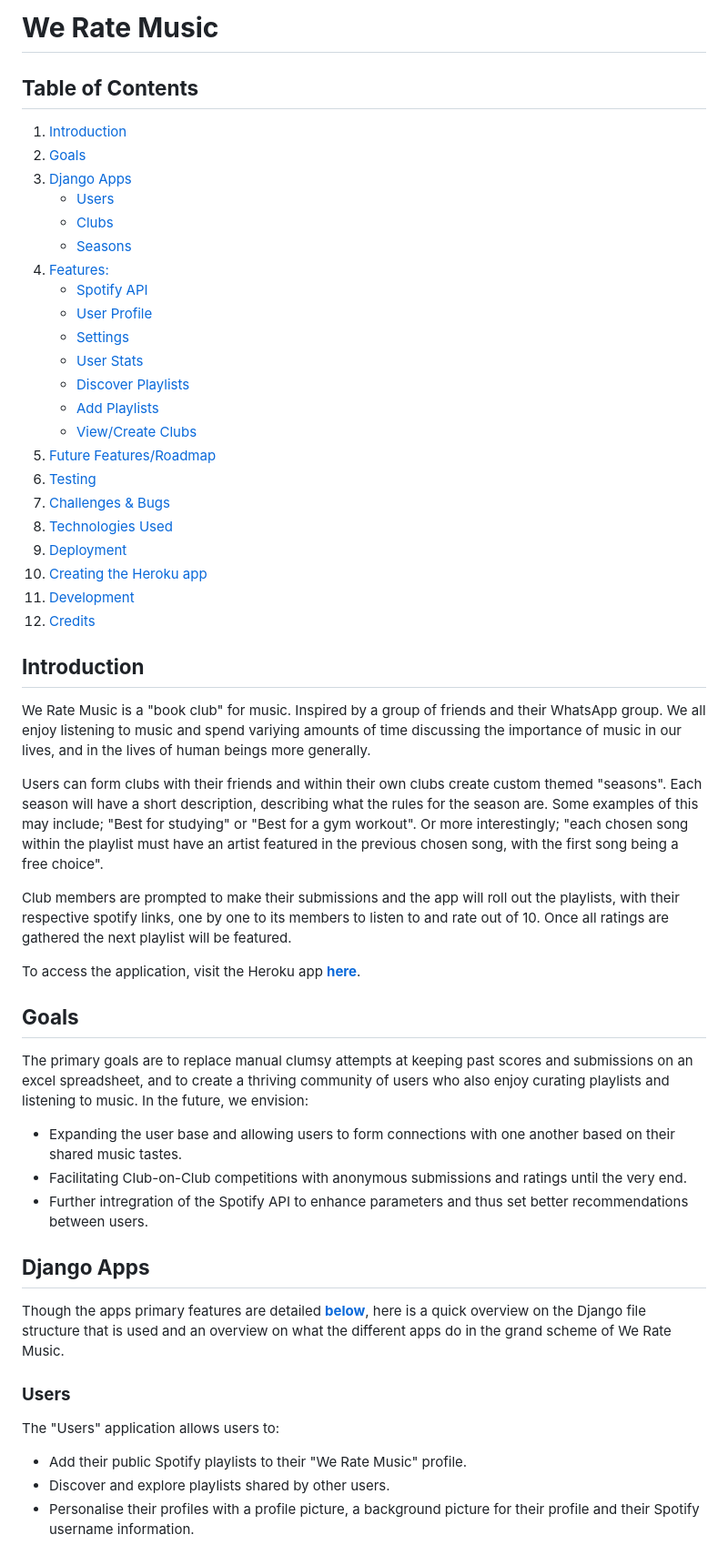
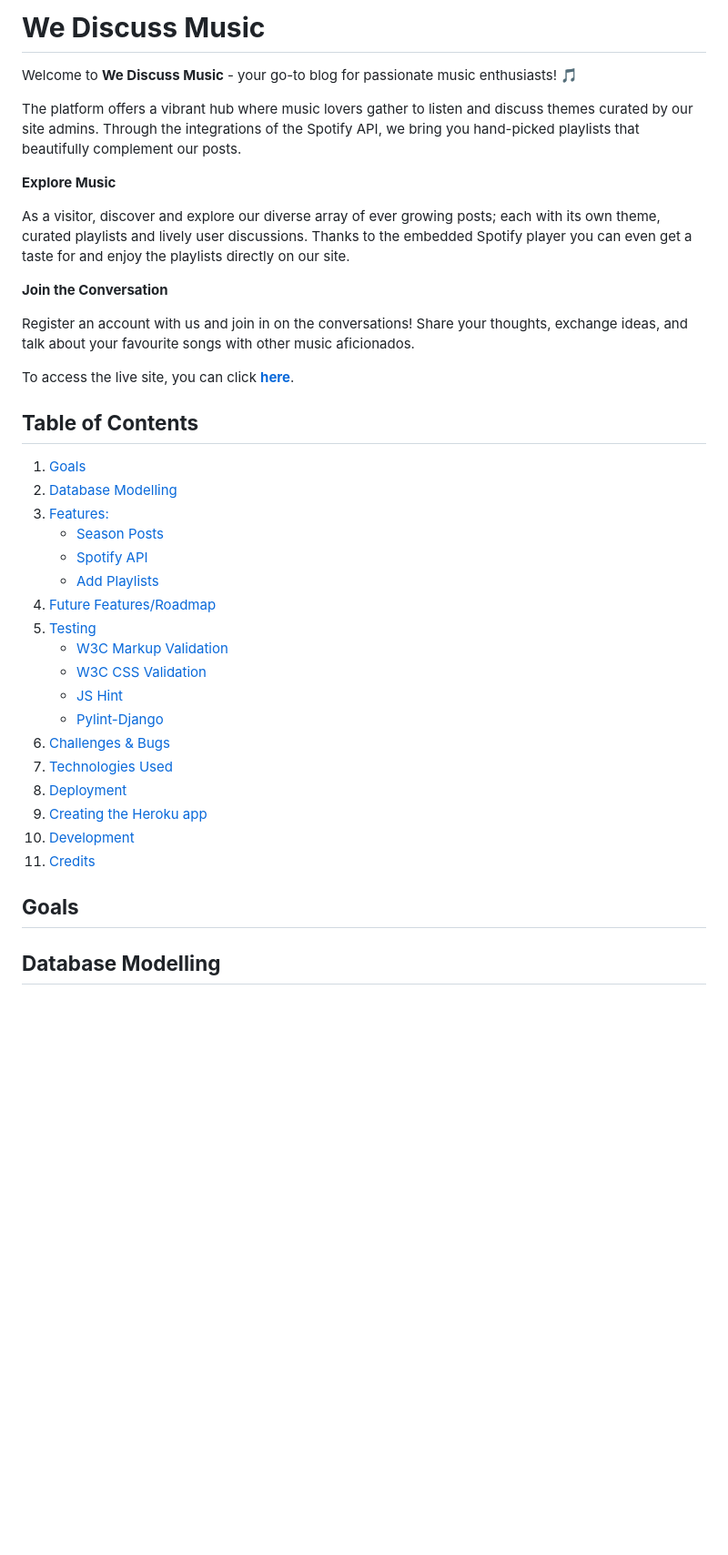
Before and after one commit to DestanT/we-discuss-music, a Markdown page: README.md, the part around the change printed below. Shown: that part at 91% size. Rendered like a GitHub page; blank space fills up the shorter version.

```diff
--- a/README.md
+++ b/README.md
@@ -1,57 +1,41 @@
-# **We Rate Music**
+# **We Discuss Music**
+
+Welcome to **We Discuss Music** - your go-to blog for passionate music enthusiasts! &#127925;
+
+The platform offers a vibrant hub where music lovers gather to listen and discuss themes curated by our site admins. Through the integrations of the Spotify API, we bring you hand-picked playlists that beautifully complement our posts.
+
+**Explore Music**
+
+As a visitor, discover and explore our diverse array of ever growing posts; each with its own theme, curated playlists and lively user discussions. Thanks to the embedded Spotify player you can even get a taste for and enjoy the playlists directly on our site.
+
+**Join the Conversation**
+
+Register an account with us and join in on the conversations! Share your thoughts, exchange ideas, and talk about your favourite songs with other music aficionados.
+
+To access the live site, you can click [**here**](https://we-rate-music-simplified-c7886543742e.herokuapp.com/).
 
 ## **Table of Contents**
 
-1. [Introduction](#introduction)
-2. [Goals](#goals)
-3. [Django Apps](#django-apps)
-   - [Users](#users)
-   - [Clubs](#clubs)
-   - [Seasons](#seasons)
-4. [Features:](#features)
+1. [Goals](#goals)
+2. [Database Modelling](#database-modelling)
+3. [Features:](#features)
+   - [Season Posts](#season-posts)
    - [Spotify API](#spotify-api)
-   - [User Profile](#user-profile)
-   - [Settings](#settings)
-   - [User Stats](#user-stats)
-   - [Discover Playlists](#discover-playlists)
    - [Add Playlists](#add-playlists)
-   - [View/Create Clubs](#view/create-clubs)
-5. [Future Features/Roadmap](#future-featuresroadmap)
-6. [Testing](#testing)
-7. [Challenges & Bugs](#challenges—bugs)
-8. [Technologies Used](#technologies-used)
-9. [Deployment](#deployment)
-10. [Creating the Heroku app](#creating-the-heroku-app)
-11. [Development](#development)
-12. [Credits](#credits)
-
-## **Introduction**
-
-We Rate Music is a "book club" for music. Inspired by a group of friends and their WhatsApp group. We all enjoy listening to music and spend variying amounts of time discussing the importance of music in our lives, and in the lives of human beings more generally.
-
-Users can form clubs with their friends and within their own clubs create custom themed "seasons". Each season will have a short description, describing what the rules for the season are. Some examples of this may include; "Best for studying" or "Best for a gym workout". Or more interestingly; "each chosen song within the playlist must have an artist featured in the previous chosen song, with the first song being a free choice".
-
-Club members are prompted to make their submissions and the app will roll out the playlists, with their respective spotify links, one by one to its members to listen to and rate out of 10. Once all ratings are gathered the next playlist will be featured.
-
-To access the application, visit the Heroku app [**here**](https://we-rate-music-6240e7e17326.herokuapp.com/).
+4. [Future Features/Roadmap](#future-featuresroadmap)
+5. [Testing](#testing)
+   - [W3C Markup Validation](#w3c-markup-validation)
+   - [W3C CSS Validation](#w3c-css-validation)
+   - [JS Hint](#js-hint)
+   - [Pylint-Django](#pylint-django)
+6. [Challenges & Bugs](#challenges—bugs)
+7. [Technologies Used](#technologies-used)
+8. [Deployment](#deployment)
+9. [Creating the Heroku app](#creating-the-heroku-app)
+10. [Development](#development)
+11. [Credits](#credits)
 
 ## **Goals**
 
-The primary goals are to replace manual clumsy attempts at keeping past scores and submissions on an excel spreadsheet, and to create a thriving community of users who also enjoy curating playlists and listening to music. In the future, we envision:
+## **Database Modelling**
 
-- Expanding the user base and allowing users to form connections with one another based on their shared music tastes.
-- Facilitating Club-on-Club competitions with anonymous submissions and ratings until the very end.
-- Further intregration of the Spotify API to enhance parameters and thus set better recommendations between users.
-
-## **Django Apps**
-
-Though the apps primary features are detailed [**below**](#features), here is a quick overview on the Django file structure that is used and an overview on what the different apps do in the grand scheme of We Rate Music.
-
-### **Users**
-
-The "Users" application allows users to:
-
-- Add their public Spotify playlists to their "We Rate Music" profile.
-- Discover and explore playlists shared by other users.
-- Personalise their profiles with a profile picture, a background picture for their profile and their Spotify username information.
-
```
Also changed, not shown: other parts of README.md (+47 -103 lines).
